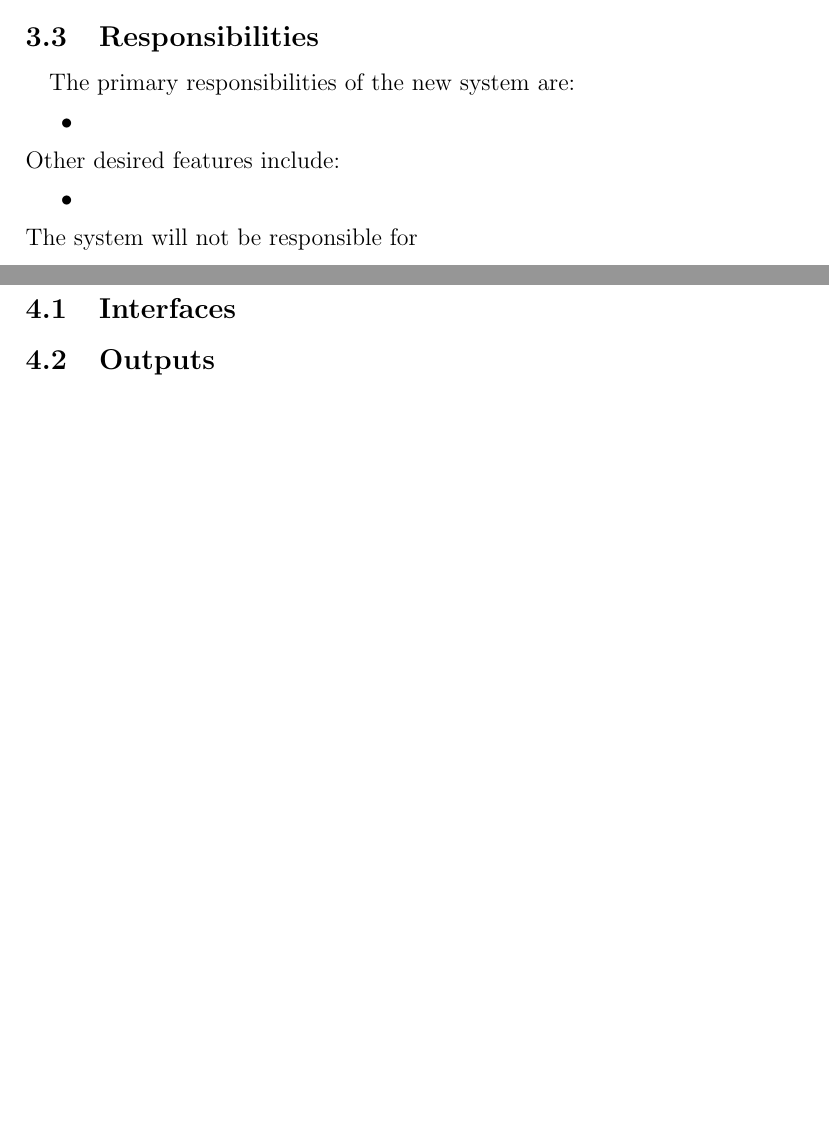
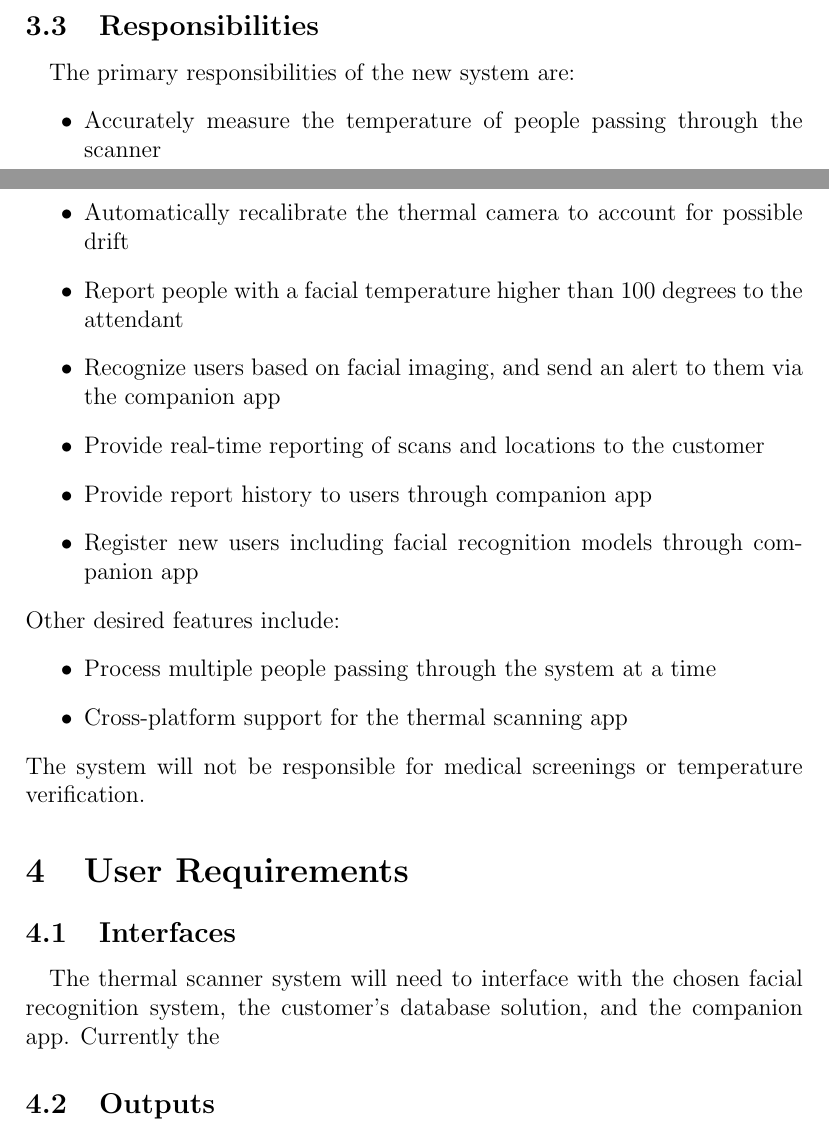
Before and after one commit to croche2574/User-Stories-Report, a LaTeX document (report.tex): two parts of pages 5 and 6 of 6 before the commit and two parts of pages 5 and 6 of 8 after it, joined at a grey line, cut so that both start at the same text, the shorter picture padded with empty space. Compiled offline with pdfLaTeX.

Commit message:
Started requirements

```diff
--- a/report.tex
+++ b/report.tex
@@ -59,15 +59,25 @@
     \paragraph{}
     The primary responsibilities of the new system are:
     \begin{itemize}
-        \item
+        \item Accurately measure the temperature of people passing through the scanner
+        \item Automatically recalibrate the thermal camera to account for possible drift
+        \item Report people with a facial temperature higher than 100 degrees to the attendant
+        \item Recognize users based on facial imaging, and send an alert to them via the companion app
+        \item Provide real-time reporting of scans and locations to the customer
+        \item Provide report history to users through companion app
+        \item Register new users including facial recognition models through companion app
     \end{itemize}
     Other desired features include:
     \begin{itemize}
-        \item
+        \item Process multiple people passing through the system at a time
+        \item Cross-platform support for the thermal scanning app
     \end{itemize}
-    The system will not be responsible for
+    The system will not be responsible for medical screenings or temperature verification.
     \section{User Requirements}
     \subsection{Interfaces}
+    \paragraph{}
+    The thermal scanner system will need to interface with the chosen facial recognition system, the customer's database solution,
+    and the companion app. Currently the
     \subsection{Outputs}
     \subsection{Inputs}
     \subsection{Processing}
```
Also changed, not shown: report.pdf, report.tex (19 more changed lines), 7 other files.
